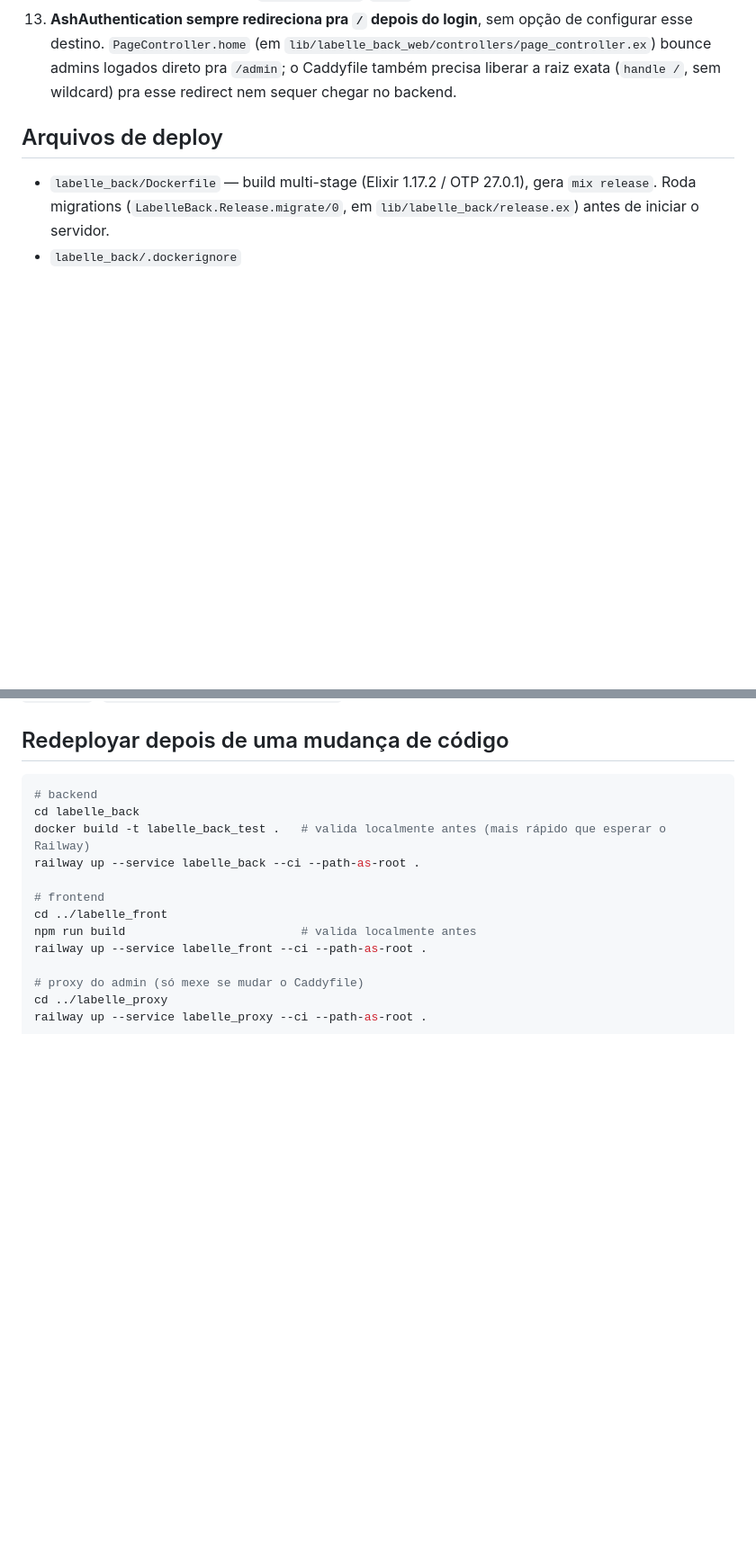
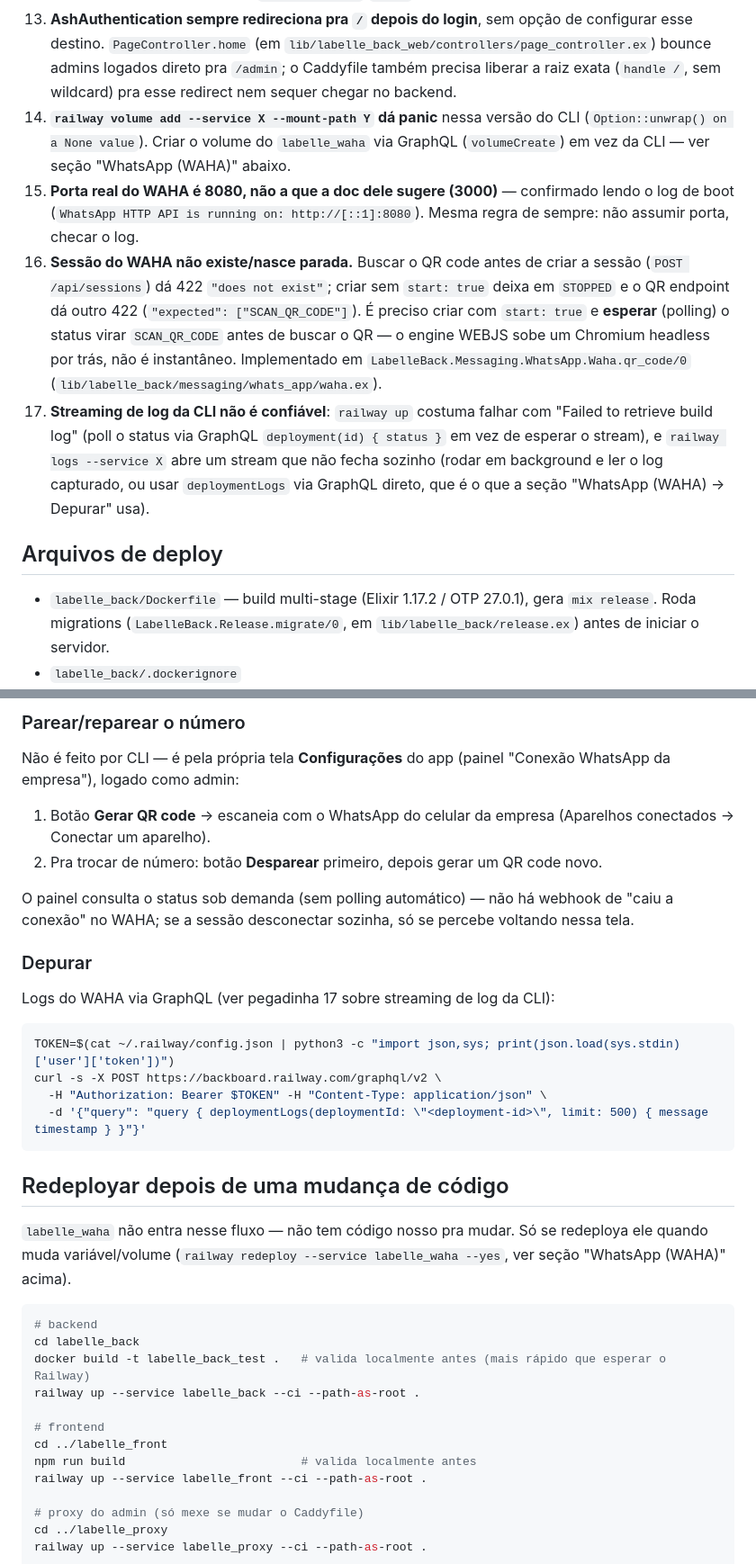
Before and after one commit to augustoedt/labelle, a Markdown page: DEPLOY.md, 2 parts joined by grey strips. Shown at 90% size. Rendered like a GitHub page; blank space fills up the shorter version.

````diff
--- a/DEPLOY.md
+++ b/DEPLOY.md
@@ -88,6 +94,28 @@ expor a API publicamente nem configurar CORS.
     logados direto pra `/admin`; o Caddyfile também precisa liberar a raiz
     exata (`handle /`, sem wildcard) pra esse redirect nem sequer chegar no
     backend.
+14. **`railway volume add --service X --mount-path Y` dá panic** nessa
+    versão do CLI (`Option::unwrap() on a None value`). Criar o volume do
+    `labelle_waha` via GraphQL (`volumeCreate`) em vez da CLI — ver seção
+    "WhatsApp (WAHA)" abaixo.
+15. **Porta real do WAHA é 8080, não a que a doc dele sugere (3000)** —
+    confirmado lendo o log de boot (`WhatsApp HTTP API is running on:
+    http://[::1]:8080`). Mesma regra de sempre: não assumir porta, checar o
+    log.
+16. **Sessão do WAHA não existe/nasce parada.** Buscar o QR code antes de
+    criar a sessão (`POST /api/sessions`) dá 422 `"does not exist"`; criar
+    sem `start: true` deixa em `STOPPED` e o QR endpoint dá outro 422
+    (`"expected": ["SCAN_QR_CODE"]`). É preciso criar com `start: true` e
+    **esperar** (polling) o status virar `SCAN_QR_CODE` antes de buscar o QR
+    — o engine WEBJS sobe um Chromium headless por trás, não é instantâneo.
+    Implementado em `LabelleBack.Messaging.WhatsApp.Waha.qr_code/0`
+    (`lib/labelle_back/messaging/whats_app/waha.ex`).
+17. **Streaming de log da CLI não é confiável**: `railway up` costuma falhar
+    com "Failed to retrieve build log" (poll o status via GraphQL
+    `deployment(id) { status }` em vez de esperar o stream), e `railway
+    logs --service X` abre um stream que não fecha sozinho (rodar em
+    background e ler o log capturado, ou usar `deploymentLogs` via GraphQL
+    direto, que é o que a seção "WhatsApp (WAHA) → Depurar" usa).
 
 ## Arquivos de deploy
 
@@ -121,4 +204,32 @@ está hardcoded no `Caddyfile` (`labelleback.railway.internal:8080`).
+### Parear/reparear o número
+
+Não é feito por CLI — é pela própria tela **Configurações** do app
+(painel "Conexão WhatsApp da empresa"), logado como admin:
+1. Botão **Gerar QR code** → escaneia com o WhatsApp do celular da empresa
+   (Aparelhos conectados → Conectar um aparelho).
+2. Pra trocar de número: botão **Desparear** primeiro, depois gerar um QR
+   code novo.
+
+O painel consulta o status sob demanda (sem polling automático) — não há
+webhook de "caiu a conexão" no WAHA; se a sessão desconectar sozinha, só se
+percebe voltando nessa tela.
+
+### Depurar
+
+Logs do WAHA via GraphQL (ver pegadinha 17 sobre streaming de log da CLI):
+
+```bash
+TOKEN=$(cat ~/.railway/config.json | python3 -c "import json,sys; print(json.load(sys.stdin)['user']['token'])")
+curl -s -X POST https://backboard.railway.com/graphql/v2 \
+  -H "Authorization: Bearer $TOKEN" -H "Content-Type: application/json" \
+  -d '{"query": "query { deploymentLogs(deploymentId: \"<deployment-id>\", limit: 500) { message timestamp } }"}'
+```
+
 ## Redeployar depois de uma mudança de código
+
+`labelle_waha` não entra nesse fluxo — não tem código nosso pra mudar. Só se
+redeploya ele quando muda variável/volume (`railway redeploy --service
+labelle_waha --yes`, ver seção "WhatsApp (WAHA)" acima).
 
 ```bash
 # backend
````
Also changed, not shown: other parts of DEPLOY.md (+62 -1 lines).
